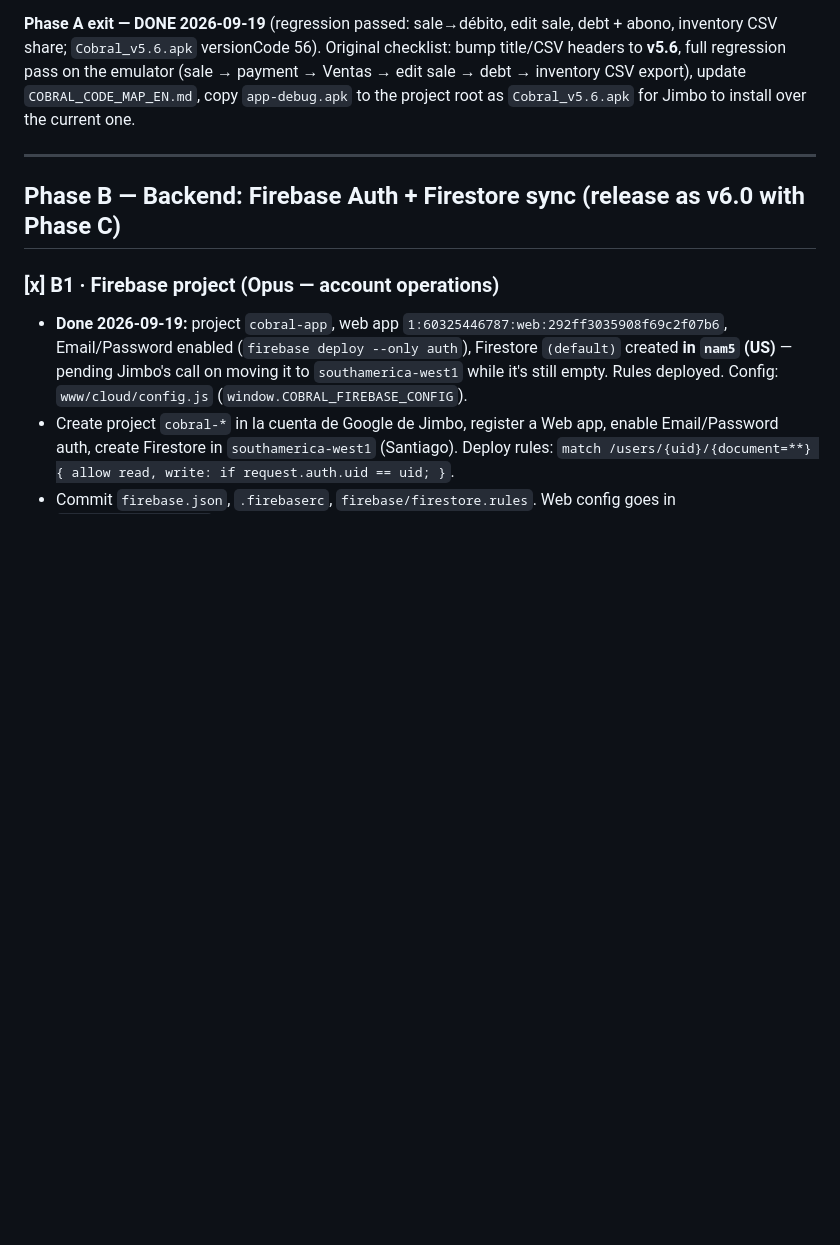
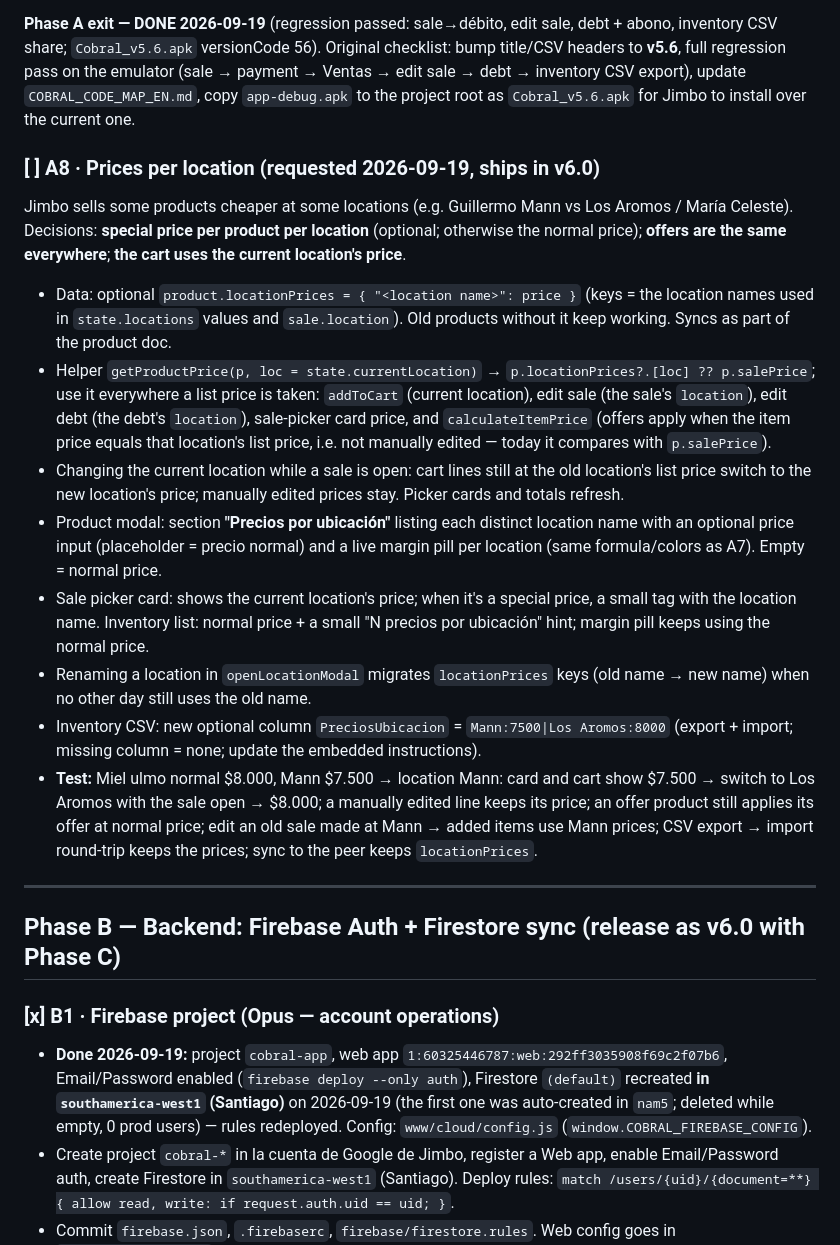
Before and after one commit to theperfectory-blip/cobral-app, a Markdown page: COBRAL_SLICES.md, the part around the change. Drawn GitHub-style; blank space fills up the shorter version.

Commit message:
Plan: Firestore moved to southamerica-west1; add A8 prices per location
Co-Authored-By: Claude Opus 5 <noreply@anthropic.com>

```diff
--- a/COBRAL_SLICES.md
+++ b/COBRAL_SLICES.md
@@ -142,14 +142,38 @@ Original checklist: bump title/CSV headers to **v5.6**, full regression pass on
 (sale → payment → Ventas → edit sale → debt → inventory CSV export), update `COBRAL_CODE_MAP_EN.md`,
 copy `app-debug.apk` to the project root as `Cobral_v5.6.apk` for Jimbo to install over the current one.
 
+### [ ] A8 · Prices per location (requested 2026-09-19, ships in v6.0)
+Jimbo sells some products cheaper at some locations (e.g. Guillermo Mann vs Los Aromos / María Celeste).
+Decisions: **special price per product per location** (optional; otherwise the normal price); **offers are the same
+everywhere**; **the cart uses the current location's price**.
+- Data: optional `product.locationPrices = { "<location name>": price }` (keys = the location names used in
+  `state.locations` values and `sale.location`). Old products without it keep working. Syncs as part of the product doc.
+- Helper `getProductPrice(p, loc = state.currentLocation)` → `p.locationPrices?.[loc] ?? p.salePrice`; use it everywhere a
+  list price is taken: `addToCart` (current location), edit sale (the sale's `location`), edit debt (the debt's `location`),
+  sale-picker card price, and `calculateItemPrice` (offers apply when the item price equals that location's list price,
+  i.e. not manually edited — today it compares with `p.salePrice`).
+- Changing the current location while a sale is open: cart lines still at the old location's list price switch to the
+  new location's price; manually edited prices stay. Picker cards and totals refresh.
+- Product modal: section **"Precios por ubicación"** listing each distinct location name with an optional price input
+  (placeholder = precio normal) and a live margin pill per location (same formula/colors as A7). Empty = normal price.
+- Sale picker card: shows the current location's price; when it's a special price, a small tag with the location name.
+  Inventory list: normal price + a small "N precios por ubicación" hint; margin pill keeps using the normal price.
+- Renaming a location in `openLocationModal` migrates `locationPrices` keys (old name → new name) when no other day still uses the old name.
+- Inventory CSV: new optional column `PreciosUbicacion` = `Mann:7500|Los Aromos:8000` (export + import; missing column = none;
+  update the embedded instructions).
+- **Test:** Miel ulmo normal $8.000, Mann $7.500 → location Mann: card and cart show $7.500 → switch to Los Aromos with the
+  sale open → $8.000; a manually edited line keeps its price; an offer product still applies its offer at normal price;
+  edit an old sale made at Mann → added items use Mann prices; CSV export → import round-trip keeps the prices; sync to the
+  peer keeps `locationPrices`.
+
 ---
 
 ## Phase B — Backend: Firebase Auth + Firestore sync (release as **v6.0** with Phase C)
 
 ### [x] B1 · Firebase project (Opus — account operations)
 - **Done 2026-09-19:** project `cobral-app`, web app `1:60325446787:web:292ff3035908f69c2f07b6`,
-  Email/Password enabled (`firebase deploy --only auth`), Firestore `(default)` created **in `nam5` (US)** —
-  pending Jimbo's call on moving it to `southamerica-west1` while it's still empty. Rules deployed.
+  Email/Password enabled (`firebase deploy --only auth`), Firestore `(default)` recreated **in `southamerica-west1` (Santiago)** on 2026-09-19 (the first one was auto-created in `nam5`; deleted while empty, 0 prod users) —
+  rules redeployed.
   Config: `www/cloud/config.js` (`window.COBRAL_FIREBASE_CONFIG`).
 - Create project `cobral-*` in la cuenta de Google de Jimbo, register a Web app, enable Email/Password
   auth, create Firestore in `southamerica-west1` (Santiago). Deploy rules:
```
